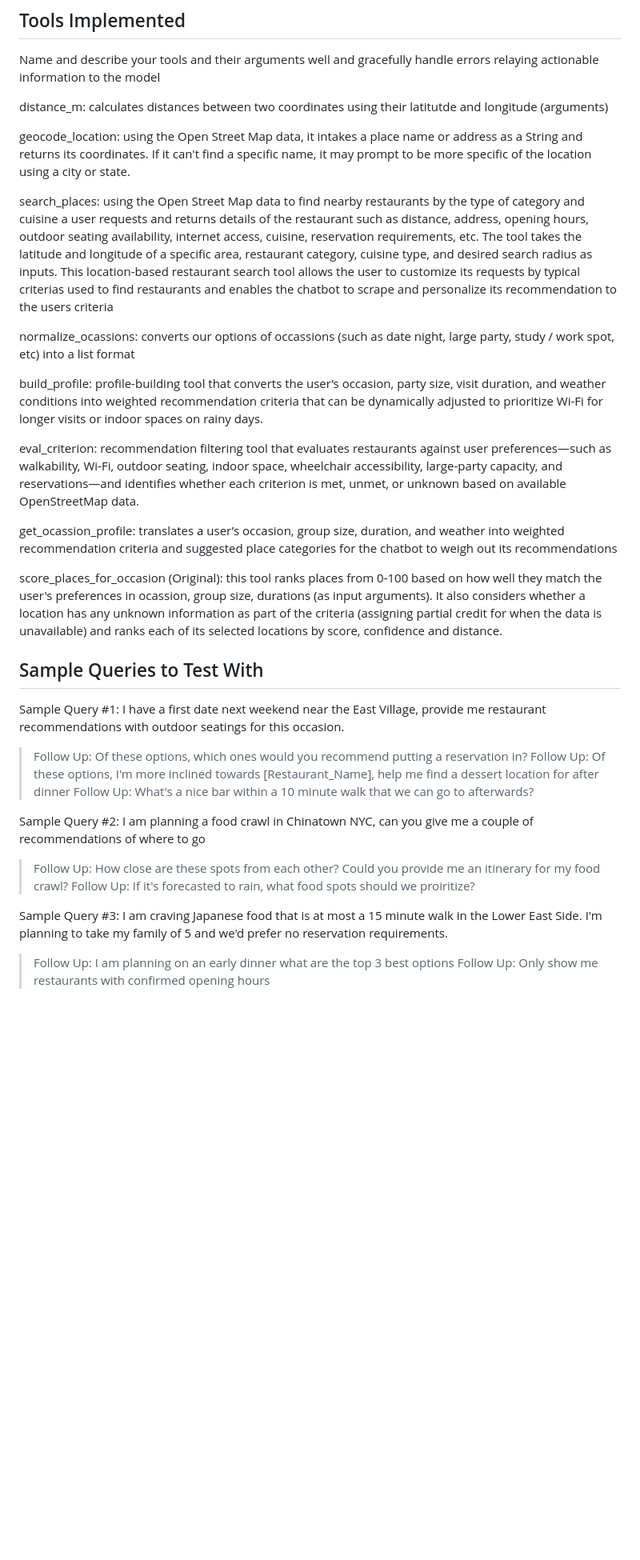
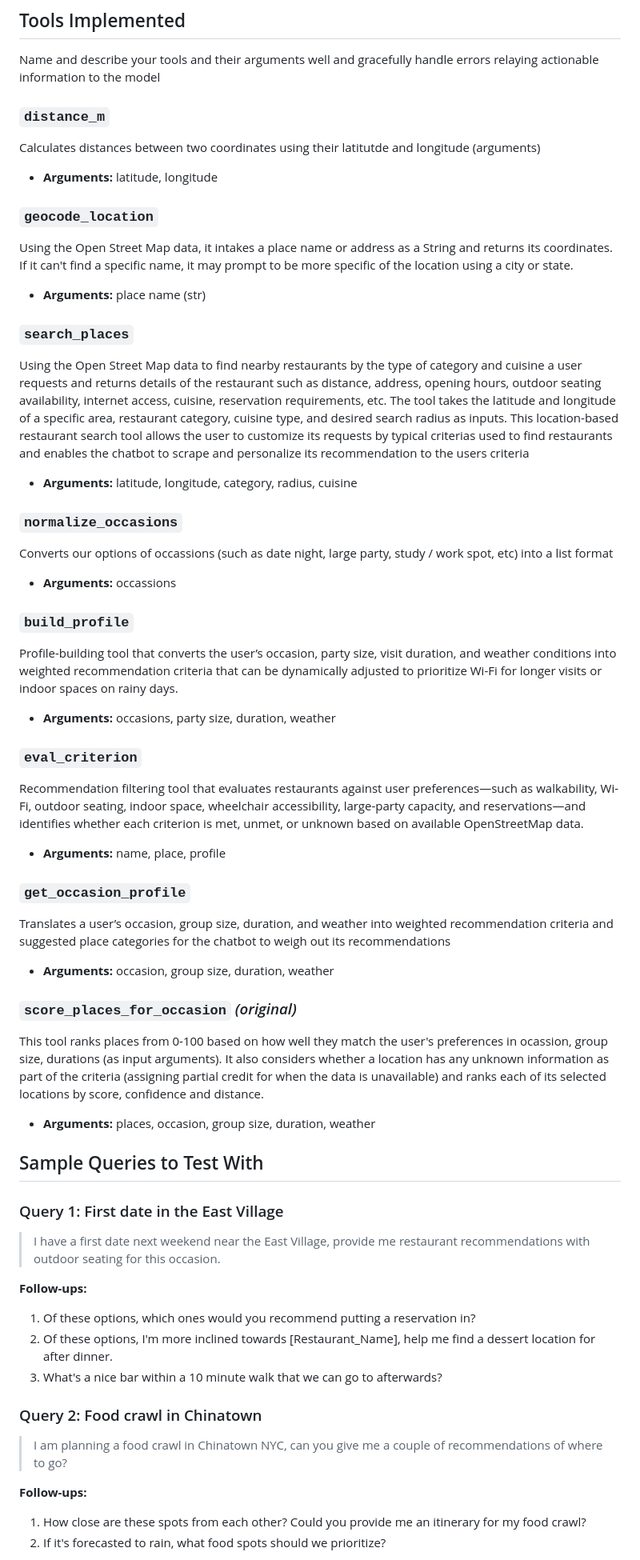
Before and after one commit to rominaweng02-20/forkcaster, a Markdown page: README.md, the part around one of its changes. Shown at 80% size. Rendered like a GitHub page; blank space fills up the shorter version.

```diff
--- a/README.md
+++ b/README.md
@@ -11,39 +11,59 @@ Beyond basic location-based search, the chatbot personalizes recommendations bas
 ## Tools Implemented
 Name and describe your tools and their arguments well and gracefully handle errors relaying actionable information to the model
 
-distance_m: calculates distances between two coordinates using their latitutde and longitude (arguments)
+### `distance_m`
+ Calculates distances between two coordinates using their latitutde and longitude (arguments)
+  - **Arguments:** latitude, longitude
 
-geocode_location: using the Open Street Map data, it intakes a place name or address as a String and returns its coordinates. If it can't find a specific name, it may prompt to be more specific of the location using a city or state.
 
-search_places: using the Open Street Map data to find nearby restaurants by the type of category and cuisine a user requests and returns details of the restaurant such as distance, address, opening hours, outdoor seating availability, internet access, cuisine, reservation requirements, etc. The tool takes the latitude and longitude of a specific area, restaurant category, cuisine type, and desired search radius as inputs. This location-based restaurant search tool allows the user to customize its requests by typical criterias used to find restaurants and enables the chatbot to scrape and personalize its recommendation to the users criteria
+### `geocode_location`
+ Using the Open Street Map data, it intakes a place name or address as a String and returns its coordinates. If it can't find a specific name, it may prompt to be more specific of the location using a city or state.
+  - **Arguments:** place name (str)
 
-normalize_ocassions: converts our options of occassions (such as date night, large party, study / work spot, etc) into a list format
 
-build_profile: profile-building tool that converts the user’s occasion, party size, visit duration, and weather conditions into weighted recommendation criteria that can be dynamically adjusted to prioritize Wi-Fi for longer visits or indoor spaces on rainy days.
+### `search_places`
+ Using the Open Street Map data to find nearby restaurants by the type of category and cuisine a user requests and returns details of the restaurant such as distance, address, opening hours, outdoor seating availability, internet access, cuisine, reservation requirements, etc. The tool takes the latitude and longitude of a specific area, restaurant category, cuisine type, and desired search radius as inputs. This location-based restaurant search tool allows the user to customize its requests by typical criterias used to find restaurants and enables the chatbot to scrape and personalize its recommendation to the users criteria
+  - **Arguments:** latitude, longitude, category, radius, cuisine
 
-eval_criterion: recommendation filtering tool that evaluates restaurants against user preferences—such as walkability, Wi-Fi, outdoor seating, indoor space, wheelchair accessibility, large-party capacity, and reservations—and identifies whether each criterion is met, unmet, or unknown based on available OpenStreetMap data.
 
-get_ocassion_profile: translates a user’s occasion, group size, duration, and weather into weighted recommendation criteria and suggested place categories for the chatbot to weigh out its recommendations
+### `normalize_occasions`
+ Converts our options of occassions (such as date night, large party, study / work spot, etc) into a list format
+  - **Arguments:** occassions
 
-score_places_for_occasion (Original): this tool ranks places from 0-100 based on how well they match the user's preferences in ocassion, group size, durations (as input arguments). It also considers whether a location has any unknown information as part of the criteria (assigning partial credit for when the data is unavailable) and ranks each of its selected locations by score, confidence and distance.
+
+### `build_profile`
+ Profile-building tool that converts the user’s occasion, party size, visit duration, and weather conditions into weighted recommendation criteria that can be dynamically adjusted to prioritize Wi-Fi for longer visits or indoor spaces on rainy days.
+  - **Arguments:** occasions, party size, duration, weather
+
+
+### `eval_criterion`
+ Recommendation filtering tool that evaluates restaurants against user preferences—such as walkability, Wi-Fi, outdoor seating, indoor space, wheelchair accessibility, large-party capacity, and reservations—and identifies whether each criterion is met, unmet, or unknown based on available OpenStreetMap data.
+  - **Arguments:** name, place, profile
+
+
+### `get_occasion_profile`
+ Translates a user’s occasion, group size, duration, and weather into weighted recommendation criteria and suggested place categories for the chatbot to weigh out its recommendations
+ - **Arguments:** occasion, group size, duration, weather
+
+### `score_places_for_occasion` *(original)*
+ This tool ranks places from 0-100 based on how well they match the user's preferences in ocassion, group size, durations (as input arguments). It also considers whether a location has any unknown information as part of the criteria (assigning partial credit for when the data is unavailable) and ranks each of its selected locations by score, confidence and distance.
+ - **Arguments:** places, occasion, group size, duration, weather
 
 
 ## Sample Queries to Test With
 
-Sample Query #1:
-I have a first date next weekend near the East Village, provide me restaurant recommendations with outdoor seatings for this occasion.
-> Follow Up: Of these options, which ones would you recommend putting a reservation in?
-> Follow Up: Of these options, I'm more inclined towards [Restaurant_Name], help me find a dessert location for after dinner
-> Follow Up: What's a nice bar within a 10 minute walk that we can go to afterwards?
+### Query 1: First date in the East Village
+> I have a first date next weekend near the East Village, provide me restaurant recommendations with outdoor seating for this occasion.
 
-Sample Query #2:
-I am planning a food crawl in Chinatown NYC, can you give me a couple of recommendations of where to go
-> Follow Up: How close are these spots from each other? Could you provide me an itinerary for my food crawl?
-> Follow Up: If it's forecasted to rain, what food spots should we proiritize?
+**Follow-ups:**
+1. Of these options, which ones would you recommend putting a reservation in?
+2. Of these options, I'm more inclined towards [Restaurant_Name], help me find a dessert location for after dinner.
+3. What's a nice bar within a 10 minute walk that we can go to afterwards?
 
-Sample Query #3:
-I am craving Japanese food that is at most a 15 minute walk in the Lower East Side. I'm planning to take my family of 5 and we'd prefer no reservation requirements.
-> Follow Up: I am planning on an early dinner what are the top 3 best options
-> Follow Up: Only show me restaurants with confirmed opening hours
+### Query 2: Food crawl in Chinatown
+> I am planning a food crawl in Chinatown NYC, can you give me a couple of recommendations of where to go?
 
+**Follow-ups:**
+1. How close are these spots from each other? Could you provide me an itinerary for my food crawl?
+2. If it's forecasted to rain, what food spots should we prioritize?
 
```
Also changed, not shown: other parts of README.md (+14 -5 lines).
